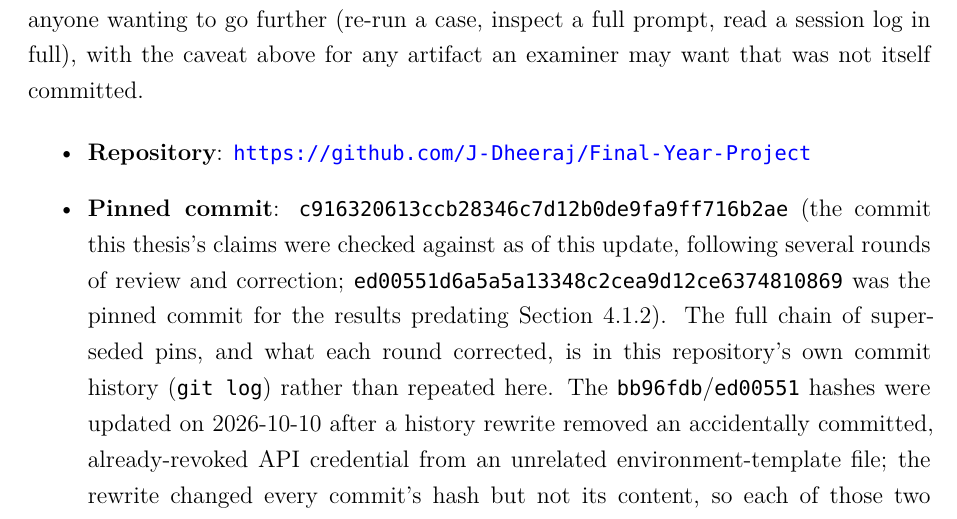
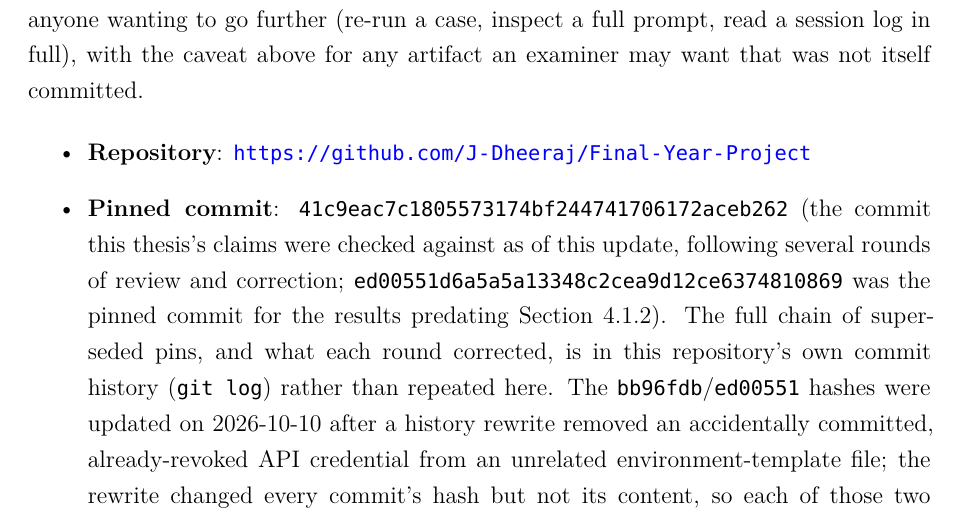
Before and after one commit to J-Dheeraj/Final-Year-Project, a LaTeX thesis (free5gc_full_deployment/FYP_Report_main_upgraded.tex): part of page 110 of 112, cut so that both start at the same text. Compiled offline with XeLaTeX; a missing font is replaced by an installed copy or a similar font.

Commit message:
docs: update Appendix D pinned commit to the Conclusion-reduction commit

```diff
--- a/free5gc_full_deployment/FYP_Report_main_upgraded.tex
+++ b/free5gc_full_deployment/FYP_Report_main_upgraded.tex
@@ -1456,7 +1456,7 @@ The tracked reports, session logs, prompts, and source code referenced in this t
 
 \begin{itemize}
 \item \textbf{Repository}: \url{https://github.com/J-Dheeraj/Final-Year-Project}
-\item \textbf{Pinned commit}: \texttt{c916320613ccb28346c7d12b0de9fa9ff716b2ae} (the commit this thesis's claims were checked against as of this update, following several rounds of review and correction; \texttt{ed00551d6a5a5a13348c2cea9d12ce6374810869} was the pinned commit for the results predating Section~\ref{sec:corrected-validator}). The full chain of superseded pins, and what each round corrected, is in this repository's own commit history (\texttt{git log}) rather than repeated here. The \texttt{bb96fdb}/\texttt{ed00551} hashes were updated on 2026-10-10 after a history rewrite removed an accidentally committed, already-revoked API credential from an unrelated environment-template file; the rewrite changed every commit's hash but not its content, so each of those two hashes still points to the same commit content the original pin identified. As with every prior pin in this project, \texttt{git tag -l 'fyp-rd-freeze-*'} lists any newer freeze tag superseding this one.
+\item \textbf{Pinned commit}: \texttt{41c9eac7c1805573174bf244741706172aceb262} (the commit this thesis's claims were checked against as of this update, following several rounds of review and correction; \texttt{ed00551d6a5a5a13348c2cea9d12ce6374810869} was the pinned commit for the results predating Section~\ref{sec:corrected-validator}). The full chain of superseded pins, and what each round corrected, is in this repository's own commit history (\texttt{git log}) rather than repeated here. The \texttt{bb96fdb}/\texttt{ed00551} hashes were updated on 2026-10-10 after a history rewrite removed an accidentally committed, already-revoked API credential from an unrelated environment-template file; the rewrite changed every commit's hash but not its content, so each of those two hashes still points to the same commit content the original pin identified. As with every prior pin in this project, \texttt{git tag -l 'fyp-rd-freeze-*'} lists any newer freeze tag superseding this one.
 \end{itemize}
 
 \begin{longtable}{@{}p{6.5cm}p{6cm}@{}}
```
Also changed, not shown: free5gc_full_deployment/FYP_Report_main_upgraded.pdf.
